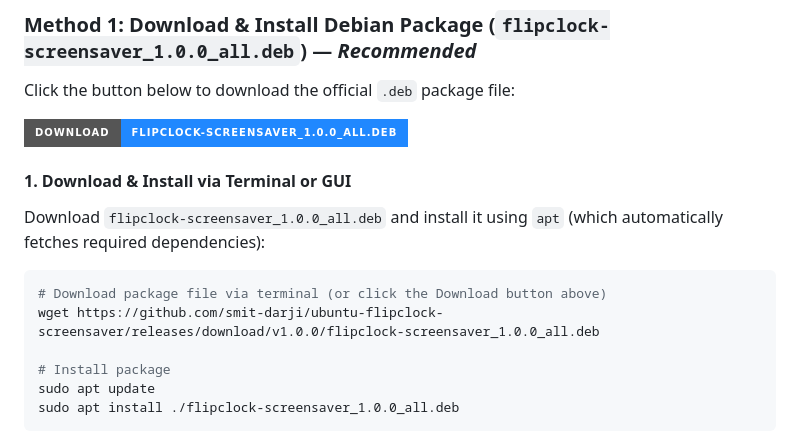
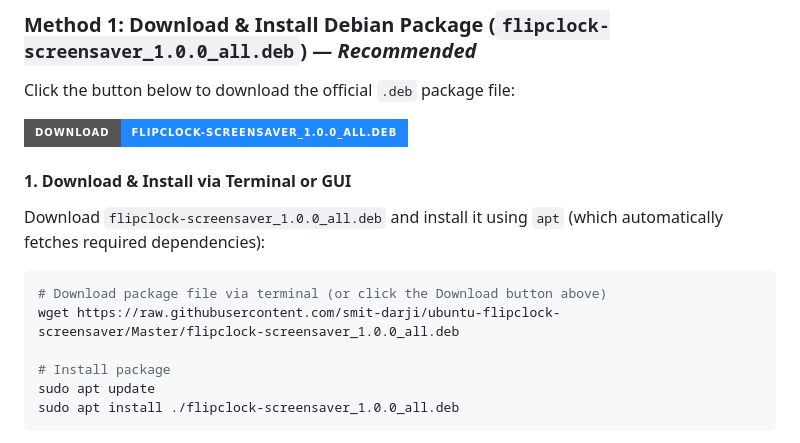
Before and after one commit to smit-darji/ubuntu-flipclock-screensaver, a Markdown page: README.md, the part around one of its changes. Drawn GitHub-style; badges without logos.

Commit message:
Docs: Update deb download URL to raw github repo link

````diff
--- a/README.md
+++ b/README.md
@@ -39,7 +39,7 @@ Download `flipclock-screensaver_1.0.0_all.deb` and install it using `apt` (which
 
 ```bash
 # Download package file via terminal (or click the Download button above)
-wget https://github.com/smit-darji/ubuntu-flipclock-screensaver/releases/download/v1.0.0/flipclock-screensaver_1.0.0_all.deb
+wget https://raw.githubusercontent.com/smit-darji/ubuntu-flipclock-screensaver/Master/flipclock-screensaver_1.0.0_all.deb
 
 # Install package
 sudo apt update
````
Also changed, not shown: other parts of README.md (+2 -2 lines).
